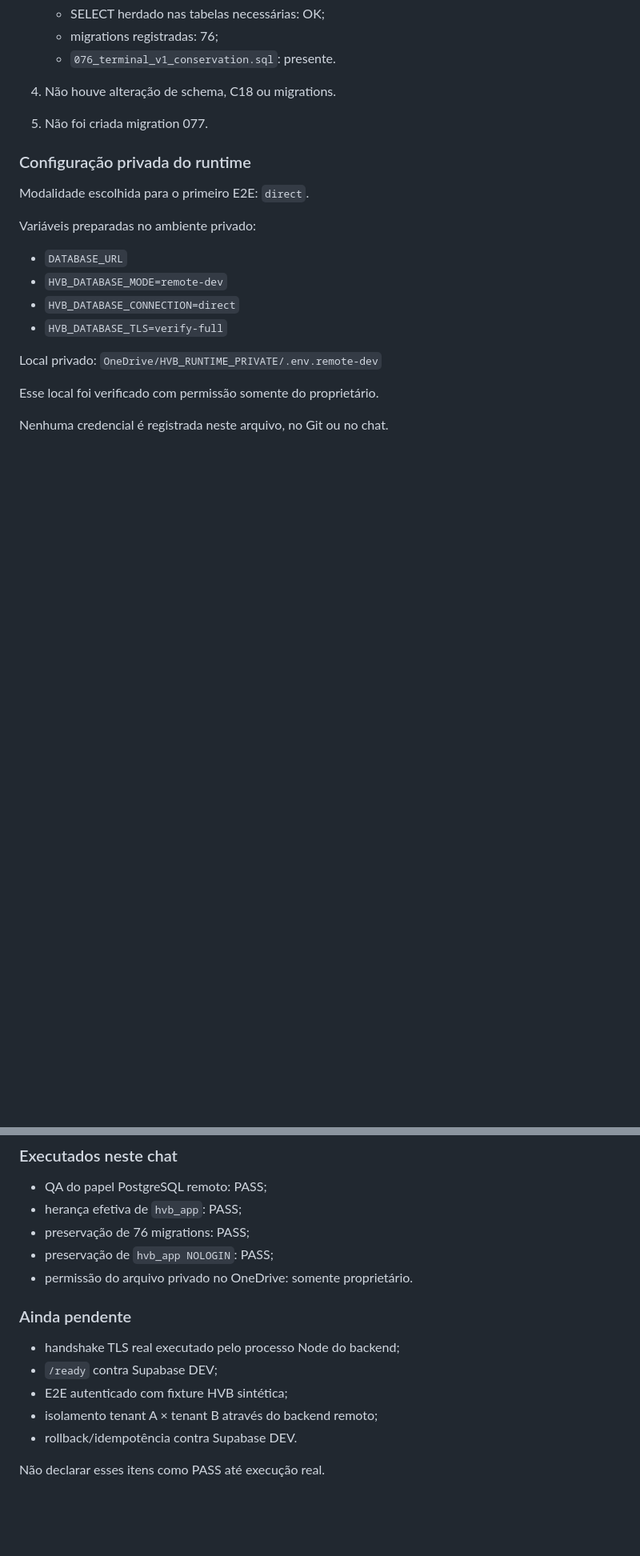
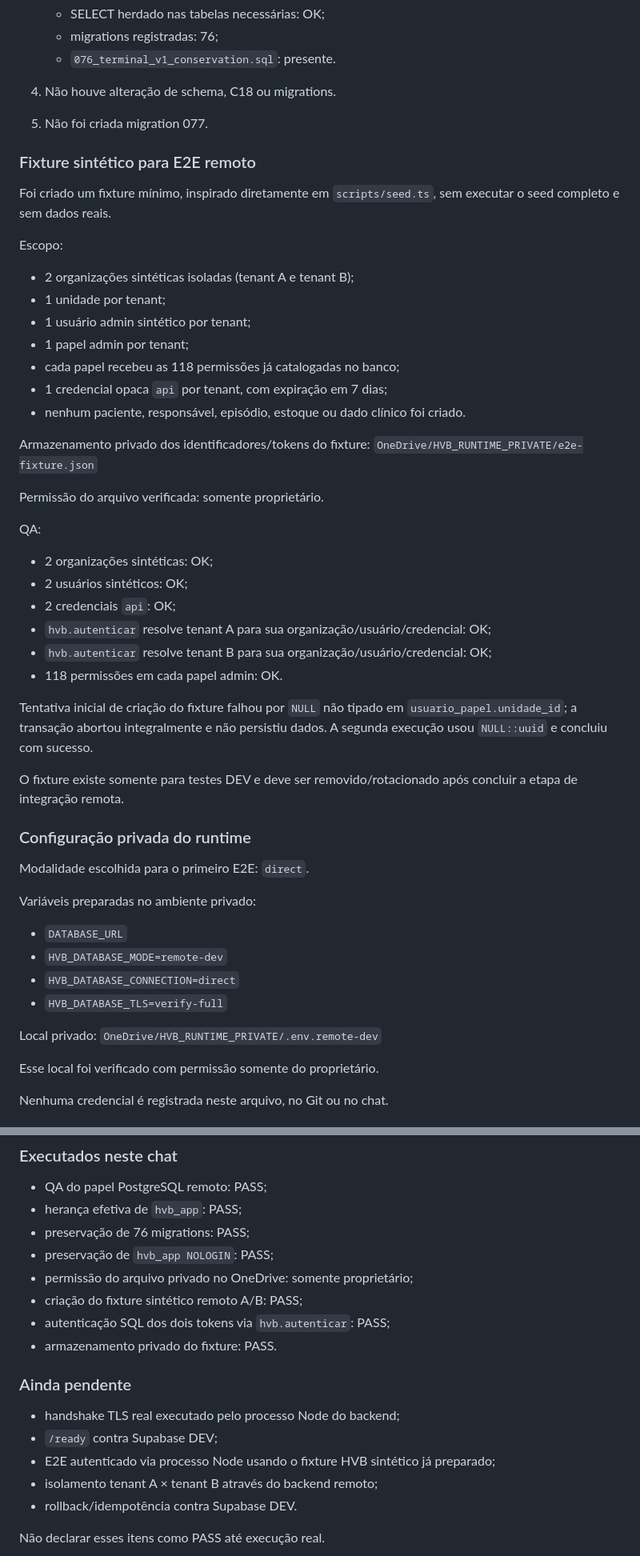
Before and after one commit to BeskelBR/beskel-site, a Markdown page: docs/CONTINUIDADE-SEM-CODEX.md, 2 parts joined by grey strips. Shown at 80% size. Drawn GitHub-style; blank space fills up the shorter version.

Commit message:
docs(hvb): registra fixture remoto e QA de continuidade

```diff
--- a/docs/CONTINUIDADE-SEM-CODEX.md
+++ b/docs/CONTINUIDADE-SEM-CODEX.md
@@ -58,6 +58,36 @@ O backend publicado antes da interrupção já contém:
 4. Não houve alteração de schema, C18 ou migrations.
 5. Não foi criada migration 077.
 
+### Fixture sintético para E2E remoto
+
+Foi criado um fixture mínimo, inspirado diretamente em `scripts/seed.ts`, sem executar o seed completo e sem dados reais.
+
+Escopo:
+- 2 organizações sintéticas isoladas (tenant A e tenant B);
+- 1 unidade por tenant;
+- 1 usuário admin sintético por tenant;
+- 1 papel admin por tenant;
+- cada papel recebeu as 118 permissões já catalogadas no banco;
+- 1 credencial opaca `api` por tenant, com expiração em 7 dias;
+- nenhum paciente, responsável, episódio, estoque ou dado clínico foi criado.
+
+Armazenamento privado dos identificadores/tokens do fixture:
+`OneDrive/HVB_RUNTIME_PRIVATE/e2e-fixture.json`
+
+Permissão do arquivo verificada: somente proprietário.
+
+QA:
+- 2 organizações sintéticas: OK;
+- 2 usuários sintéticos: OK;
+- 2 credenciais `api`: OK;
+- `hvb.autenticar` resolve tenant A para sua organização/usuário/credencial: OK;
+- `hvb.autenticar` resolve tenant B para sua organização/usuário/credencial: OK;
+- 118 permissões em cada papel admin: OK.
+
+Tentativa inicial de criação do fixture falhou por `NULL` não tipado em `usuario_papel.unidade_id`; a transação abortou integralmente e não persistiu dados. A segunda execução usou `NULL::uuid` e concluiu com sucesso.
+
+O fixture existe somente para testes DEV e deve ser removido/rotacionado após concluir a etapa de integração remota.
+
 ### Configuração privada do runtime
 
 Modalidade escolhida para o primeiro E2E: `direct`.
@@ -108,12 +138,15 @@ Este arquivo é o primeiro commit documental da branch de continuidade.
 - herança efetiva de `hvb_app`: PASS;
 - preservação de 76 migrations: PASS;
 - preservação de `hvb_app NOLOGIN`: PASS;
-- permissão do arquivo privado no OneDrive: somente proprietário.
+- permissão do arquivo privado no OneDrive: somente proprietário;
+- criação do fixture sintético remoto A/B: PASS;
+- autenticação SQL dos dois tokens via `hvb.autenticar`: PASS;
+- armazenamento privado do fixture: PASS.
 
 ### Ainda pendente
 - handshake TLS real executado pelo processo Node do backend;
 - `/ready` contra Supabase DEV;
-- E2E autenticado com fixture HVB sintética;
+- E2E autenticado via processo Node usando o fixture HVB sintético já preparado;
 - isolamento tenant A × tenant B através do backend remoto;
 - rollback/idempotência contra Supabase DEV.
 
```
